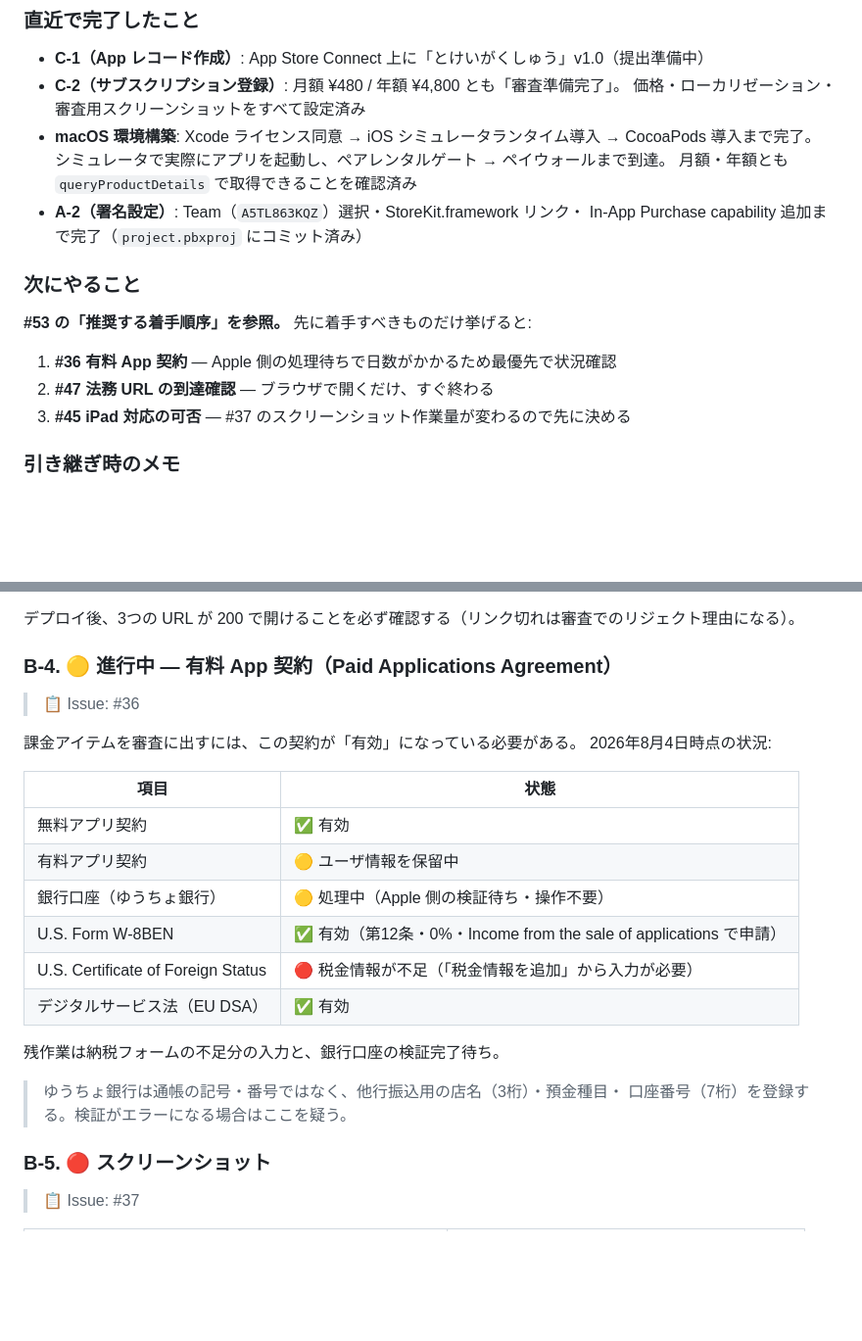
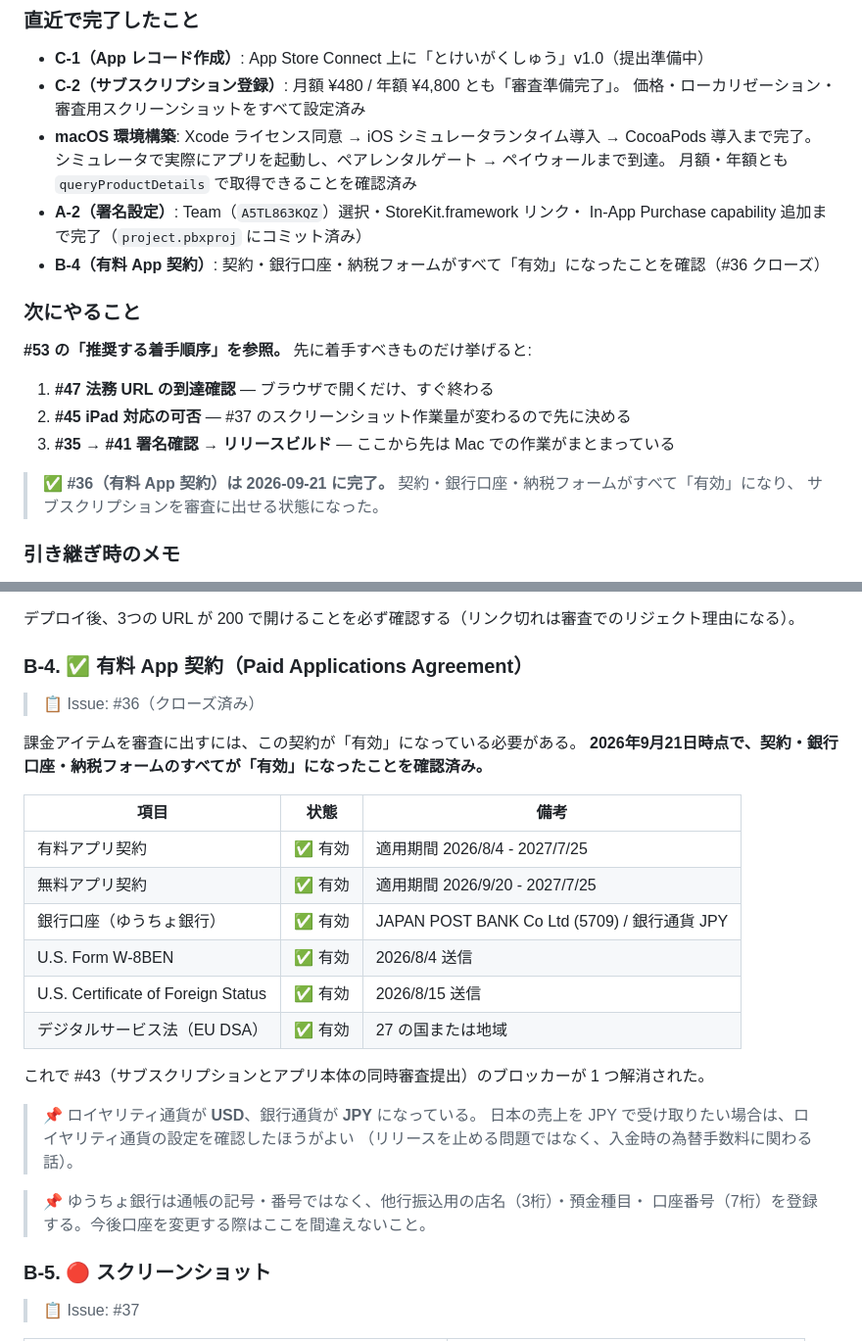
Before and after one commit to star1120eto/clock_learning, a Markdown page: APP_STORE_RELEASE_CHECKLIST.md, 2 parts joined by grey strips. Shown at 98% size. Drawn GitHub-style; blank space fills up the shorter version.

Commit message:
docs: B-4 有料App契約の完了を反映
App Store Connect 上で以下がすべて「有効」になったことを確認:
- 有料アプリ契約 / 無料アプリ契約
- 銀行口座 (JAPAN POST BANK)
- U.S. Form W-8BEN / U.S. Certificate of Foreign Status
- デジタルサービス法 (EU DSA)

これで #43 (サブスクリプションとアプリ本体の同時審査提出) の
ブロッカーが1つ解消された。

Co-Authored-By: Claude Opus 5 <noreply@anthropic.com>
Claude-Session: https://claude.ai/code/session_01KP4h5dSkg3qpWMxNJRKxeW

```diff
--- a/APP_STORE_RELEASE_CHECKLIST.md
+++ b/APP_STORE_RELEASE_CHECKLIST.md
@@ -38,14 +38,18 @@ Apple Developer Program 登録完了時点（2026-07）での、iOS 版 App Stor
   月額・年額とも `queryProductDetails` で取得できることを確認済み
 - **A-2（署名設定）**: Team（`A5TL863KQZ`）選択・StoreKit.framework リンク・
   In-App Purchase capability 追加まで完了（`project.pbxproj` にコミット済み）
+- **B-4（有料 App 契約）**: 契約・銀行口座・納税フォームがすべて「有効」になったことを確認（#36 クローズ）
 
 ### 次にやること
 
 **#53 の「推奨する着手順序」を参照。** 先に着手すべきものだけ挙げると:
 
-1. **#36 有料 App 契約** — Apple 側の処理待ちで日数がかかるため最優先で状況確認
-2. **#47 法務 URL の到達確認** — ブラウザで開くだけ、すぐ終わる
-3. **#45 iPad 対応の可否** — #37 のスクリーンショット作業量が変わるので先に決める
+1. **#47 法務 URL の到達確認** — ブラウザで開くだけ、すぐ終わる
+2. **#45 iPad 対応の可否** — #37 のスクリーンショット作業量が変わるので先に決める
+3. **#35 → #41 署名確認 → リリースビルド** — ここから先は Mac での作業がまとまっている
+
+> ✅ **#36（有料 App 契約）は 2026-09-21 に完了。** 契約・銀行口座・納税フォームがすべて「有効」になり、
+> サブスクリプションを審査に出せる状態になった。
 
 ### 引き継ぎ時のメモ
 
@@ -270,26 +274,30 @@ App Store Connect 側でも、以下に同じアドレス / URL を設定する:
 
 デプロイ後、3つの URL が 200 で開けることを必ず確認する（リンク切れは審査でのリジェクト理由になる）。
 
-### B-4. 🟡 進行中 — 有料 App 契約（Paid Applications Agreement）
+### B-4. ✅ 有料 App 契約（Paid Applications Agreement）
 
-> 📋 Issue: #36
+> 📋 Issue: #36（クローズ済み）
 
 課金アイテムを審査に出すには、この契約が「有効」になっている必要がある。
-2026年8月4日時点の状況:
+**2026年9月21日時点で、契約・銀行口座・納税フォームのすべてが「有効」になったことを確認済み。**
 
-| 項目 | 状態 |
-|------|------|
-| 無料アプリ契約 | ✅ 有効 |
-| 有料アプリ契約 | 🟡 ユーザ情報を保留中 |
-| 銀行口座（ゆうちょ銀行） | 🟡 処理中（Apple 側の検証待ち・操作不要） |
-| U.S. Form W-8BEN | ✅ 有効（第12条・0%・Income from the sale of applications で申請） |
-| U.S. Certificate of Foreign Status | 🔴 税金情報が不足（「税金情報を追加」から入力が必要） |
-| デジタルサービス法（EU DSA） | ✅ 有効 |
+| 項目 | 状態 | 備考 |
+|------|------|------|
+| 有料アプリ契約 | ✅ 有効 | 適用期間 2026/8/4 - 2027/7/25 |
+| 無料アプリ契約 | ✅ 有効 | 適用期間 2026/9/20 - 2027/7/25 |
+| 銀行口座（ゆうちょ銀行） | ✅ 有効 | JAPAN POST BANK Co Ltd (5709) / 銀行通貨 JPY |
+| U.S. Form W-8BEN | ✅ 有効 | 2026/8/4 送信 |
+| U.S. Certificate of Foreign Status | ✅ 有効 | 2026/8/15 送信 |
+| デジタルサービス法（EU DSA） | ✅ 有効 | 27 の国または地域 |
 
-残作業は納税フォームの不足分の入力と、銀行口座の検証完了待ち。
+これで #43（サブスクリプションとアプリ本体の同時審査提出）のブロッカーが 1 つ解消された。
 
-> ゆうちょ銀行は通帳の記号・番号ではなく、他行振込用の店名（3桁）・預金種目・
-> 口座番号（7桁）を登録する。検証がエラーになる場合はここを疑う。
+> 📌 ロイヤリティ通貨が **USD**、銀行通貨が **JPY** になっている。
+> 日本の売上を JPY で受け取りたい場合は、ロイヤリティ通貨の設定を確認したほうがよい
+> （リリースを止める問題ではなく、入金時の為替手数料に関わる話）。
+
+> 📌 ゆうちょ銀行は通帳の記号・番号ではなく、他行振込用の店名（3桁）・預金種目・
+> 口座番号（7桁）を登録する。今後口座を変更する際はここを間違えないこと。
 
 ### B-5. 🔴 スクリーンショット
 
```
Also changed, not shown: other parts of APP_STORE_RELEASE_CHECKLIST.md (+1 -1 lines).
